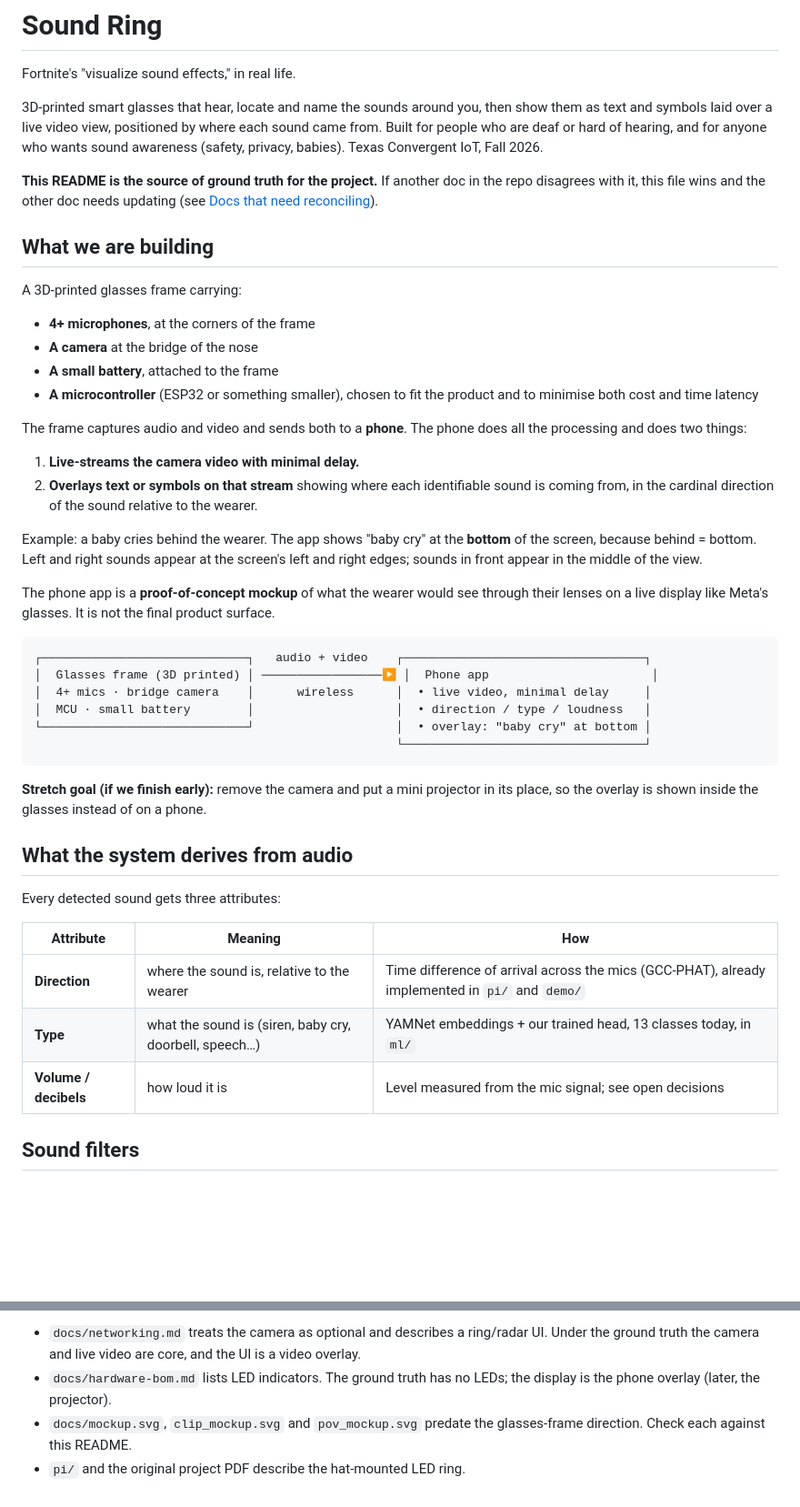
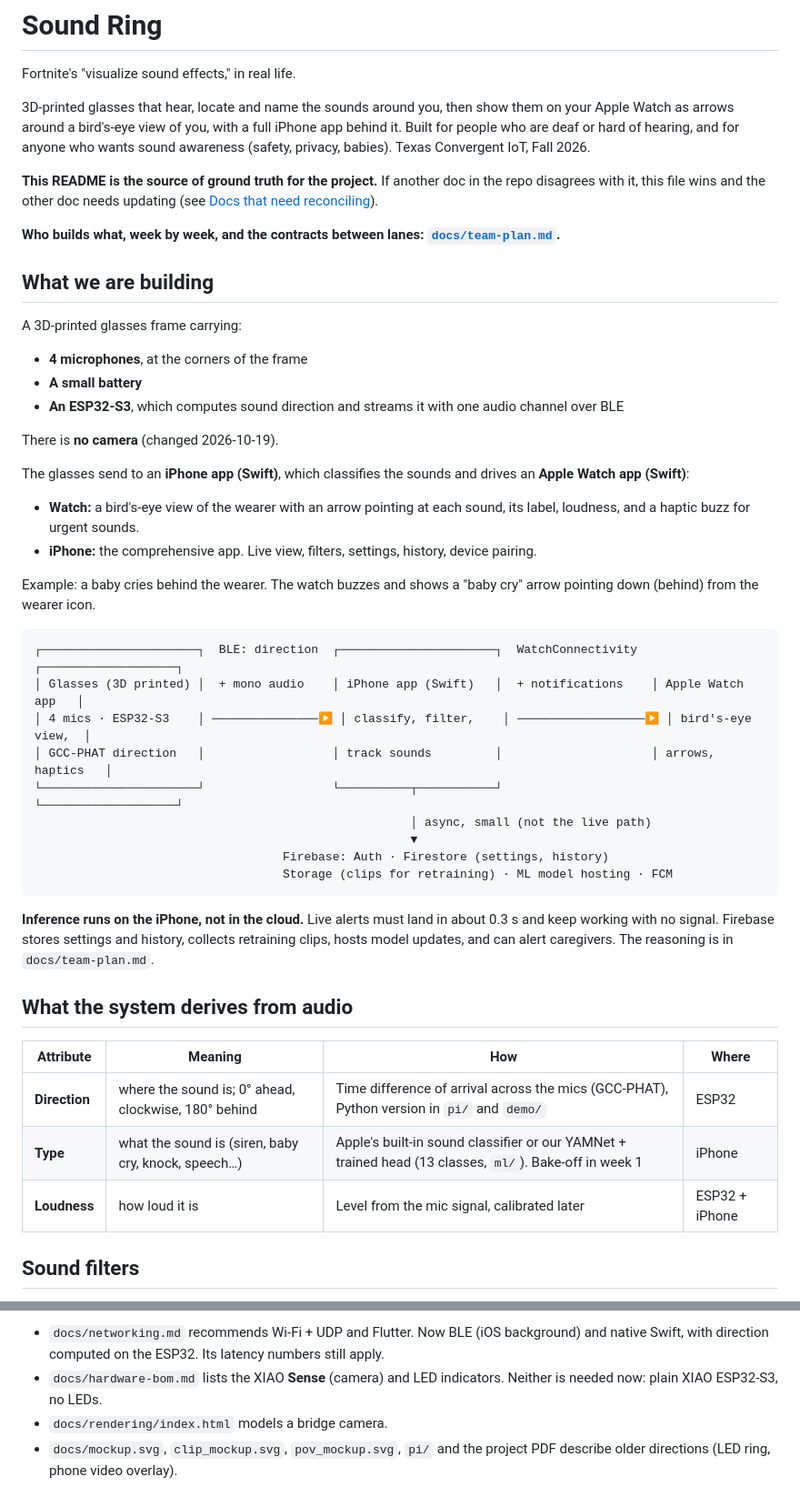
Before and after one commit to AKAvery/Convergent-IoT-Fall26-Health-Team-Project, a Markdown page: README.md, 2 parts joined by grey strips. Shown at 91% size. Drawn GitHub-style; blank space fills up the shorter version.

````diff
--- a/README.md
+++ b/README.md
@@ -2,8 +2,8 @@
 
 Fortnite's "visualize sound effects," in real life.
 
-3D-printed smart glasses that hear, locate and name the sounds around you, then show them as
-text and symbols laid over a live video view, positioned by where each sound came from. Built
+3D-printed glasses that hear, locate and name the sounds around you, then show them on your
+Apple Watch as arrows around a bird's-eye view of you, with a full iPhone app behind it. Built
 for people who are deaf or hard of hearing, and for anyone who wants sound awareness (safety,
 privacy, babies). Texas Convergent IoT, Fall 2026.
 
@@ -11,51 +11,52 @@ privacy, babies). Texas Convergent IoT, Fall 2026.
 disagrees with it, this file wins and the other doc needs updating (see
 [Docs that need reconciling](#docs-that-need-reconciling)).
 
+**Who builds what, week by week, and the contracts between lanes:
+[`docs/team-plan.md`](docs/team-plan.md).**
+
 ## What we are building
 
 A 3D-printed glasses frame carrying:
 
-- **4+ microphones**, at the corners of the frame
-- **A camera** at the bridge of the nose
-- **A small battery**, attached to the frame
-- **A microcontroller** (ESP32 or something smaller), chosen to fit the product and to
-  minimise both cost and time latency
+- **4 microphones**, at the corners of the frame
+- **A small battery**
+- **An ESP32-S3**, which computes sound direction and streams it with one audio channel over BLE
 
-The frame captures audio and video and sends both to a **phone**. The phone does all the
-processing and does two things:
+There is **no camera** (changed 2026-10-19).
 
-1. **Live-streams the camera video with minimal delay.**
-2. **Overlays text or symbols on that stream** showing where each identifiable sound is coming
-   from, in the cardinal direction of the sound relative to the wearer.
+The glasses send to an **iPhone app (Swift)**, which classifies the sounds and drives an
+**Apple Watch app (Swift)**:
 
-Example: a baby cries behind the wearer. The app shows "baby cry" at the **bottom** of the
-screen, because behind = bottom. Left and right sounds appear at the screen's left and right
-edges; sounds in front appear in the middle of the view.
+- **Watch:** a bird's-eye view of the wearer with an arrow pointing at each sound, its label,
+  loudness, and a haptic buzz for urgent sounds.
+- **iPhone:** the comprehensive app. Live view, filters, settings, history, device pairing.
 
-The phone app is a **proof-of-concept mockup** of what the wearer would see through their
-lenses on a live display like Meta's glasses. It is not the final product surface.
+Example: a baby cries behind the wearer. The watch buzzes and shows a "baby cry" arrow pointing
+down (behind) from the wearer icon.
 
 ```
-┌─────────────────────────────┐   audio + video    ┌──────────────────────────────────┐
-│  Glasses frame (3D printed) │ ─────────────────▶ │  Phone app                       │
-│  4+ mics · bridge camera    │      wireless      │  • live video, minimal delay     │
-│  MCU · small battery        │                    │  • direction / type / loudness   │
-└─────────────────────────────┘                    │  • overlay: "baby cry" at bottom │
-                                                   └──────────────────────────────────┘
+┌──────────────────────┐  BLE: direction  ┌──────────────────────┐  WatchConnectivity  ┌───────────────────┐
+│ Glasses (3D printed) │  + mono audio    │ iPhone app (Swift)   │  + notifications    │ Apple Watch app   │
+│ 4 mics · ESP32-S3    │ ───────────────▶ │ classify, filter,    │ ──────────────────▶ │ bird's-eye view,  │
+│ GCC-PHAT direction   │                  │ track sounds         │                     │ arrows, haptics   │
+└──────────────────────┘                  └──────────┬───────────┘                     └───────────────────┘
+                                                     │ async, small (not the live path)
+                                                     ▼
+                                   Firebase: Auth · Firestore (settings, history)
+                                   Storage (clips for retraining) · ML model hosting · FCM
 ```
 
-**Stretch goal (if we finish early):** remove the camera and put a mini projector in its place,
-so the overlay is shown inside the glasses instead of on a phone.
+**Inference runs on the iPhone, not in the cloud.** Live alerts must land in about 0.3 s and keep
+working with no signal. Firebase stores settings and history, collects retraining clips, hosts
+model updates, and can alert caregivers. The reasoning is in `docs/team-plan.md`.
 
 ## What the system derives from audio
 
-Every detected sound gets three attributes:
-
-| Attribute | Meaning | How |
-|---|---|---|
-| **Direction** | where the sound is, relative to the wearer | Time difference of arrival across the mics (GCC-PHAT), already implemented in `pi/` and `demo/` |
-| **Type** | what the sound is (siren, baby cry, doorbell, speech…) | YAMNet embeddings + our trained head, 13 classes today, in `ml/` |
-| **Volume / decibels** | how loud it is | Level measured from the mic signal; see open decisions |
+| Attribute | Meaning | How | Where |
+|---|---|---|---|
+| **Direction** | where the sound is; 0° ahead, clockwise, 180° behind | Time difference of arrival across the mics (GCC-PHAT), Python version in `pi/` and `demo/` | ESP32 |
+| **Type** | what the sound is (siren, baby cry, knock, speech…) | Apple's built-in sound classifier or our YAMNet + trained head (13 classes, `ml/`). Bake-off in week 1 | iPhone |
+| **Loudness** | how loud it is | Level from the mic signal, calibrated later | ESP32 + iPhone |
 
 ## Sound filters
 
@@ -121,8 +126,8 @@ Written before this README. Treat these as reference until updated:
 
-- `docs/networking.md` treats the camera as optional and describes a ring/radar UI. Under the
-  ground truth the camera and live video are core, and the UI is a video overlay.
-- `docs/hardware-bom.md` lists LED indicators. The ground truth has no LEDs; the display is
-  the phone overlay (later, the projector).
-- `docs/mockup.svg`, `clip_mockup.svg` and `pov_mockup.svg` predate the glasses-frame
-  direction. Check each against this README.
-- `pi/` and the original project PDF describe the hat-mounted LED ring.
+- `docs/networking.md` recommends Wi-Fi + UDP and Flutter. Now BLE (iOS background) and
+  native Swift, with direction computed on the ESP32. Its latency numbers still apply.
+- `docs/hardware-bom.md` lists the XIAO **Sense** (camera) and LED indicators. Neither is
+  needed now: plain XIAO ESP32-S3, no LEDs.
+- `docs/rendering/index.html` models a bridge camera.
+- `docs/mockup.svg`, `clip_mockup.svg`, `pov_mockup.svg`, `pi/` and the project PDF describe
+  older directions (LED ring, phone video overlay).
````
Also changed, not shown: other parts of README.md (+33 -29 lines), docs/team-plan.md (added, +274 -0 lines).
